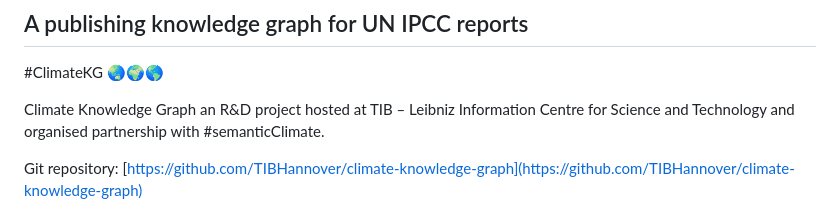
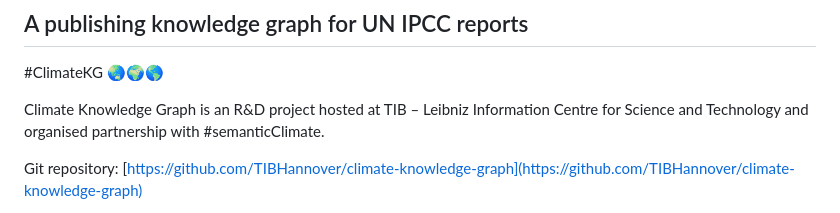
Before and after one commit to TIBHannover/climate-knowledge-graph, a Markdown page: README.md, the part around the change printed below. Rendered like a GitHub page.

```diff
--- a/README.md
+++ b/README.md
@@ -4,7 +4,7 @@
 
 \#ClimateKG 🌏🌍🌎
 
-Climate Knowledge Graph an R\&D project hosted at TIB – Leibniz Information Centre for Science and Technology and organised partnership with \#semanticClimate.
+Climate Knowledge Graph is an R\&D project hosted at TIB – Leibniz Information Centre for Science and Technology and organised partnership with \#semanticClimate.
 
 Git repository: [https://github.com/TIBHannover/climate-knowledge-graph](https://github.com/TIBHannover/climate-knowledge-graph)
 
```
Also changed, not shown: other parts of README.md (+2 -2 lines).
